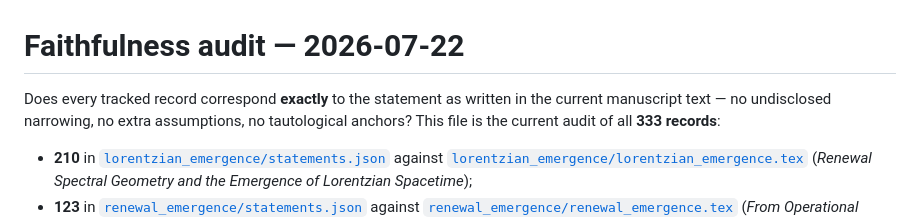
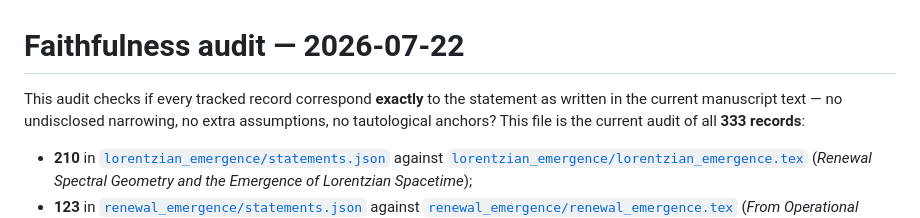
Before and after one commit to AI-MathPhys/renewal-geometry, a Markdown page: manuscripts/faithfulness_audit_2026-07-22.md, the part around the change. Rendered like a GitHub page.

Commit message:
Fix wording in faithfulness audit introduction

```diff
--- a/manuscripts/faithfulness_audit_2026-07-22.md
+++ b/manuscripts/faithfulness_audit_2026-07-22.md
@@ -1,6 +1,6 @@
 # Faithfulness audit — 2026-07-22
 
-Does every tracked record correspond **exactly** to the statement as written in the
+This audit checks if every tracked record correspond **exactly** to the statement as written in the
 current manuscript text — no undisclosed narrowing, no extra assumptions, no
 tautological anchors? This file is the current audit of all **333 records**:
 
```
